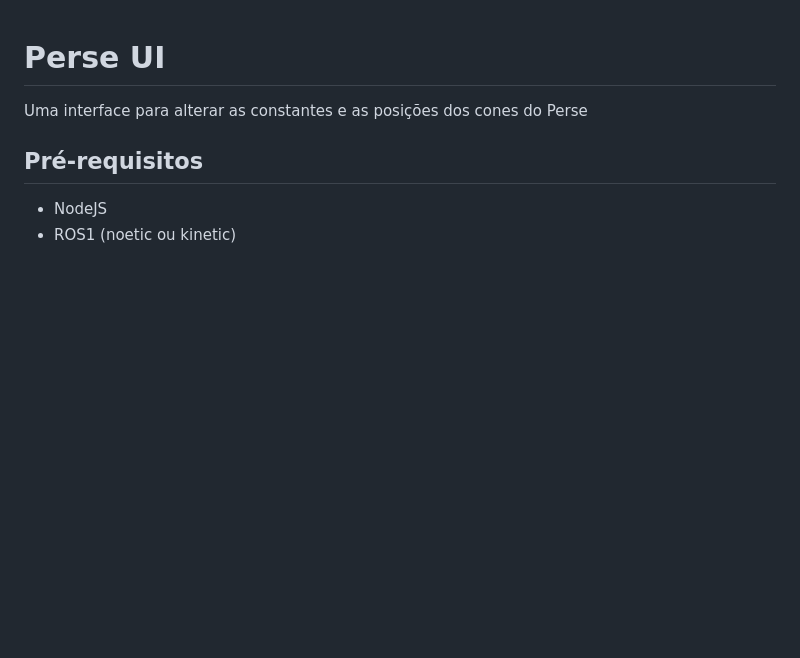
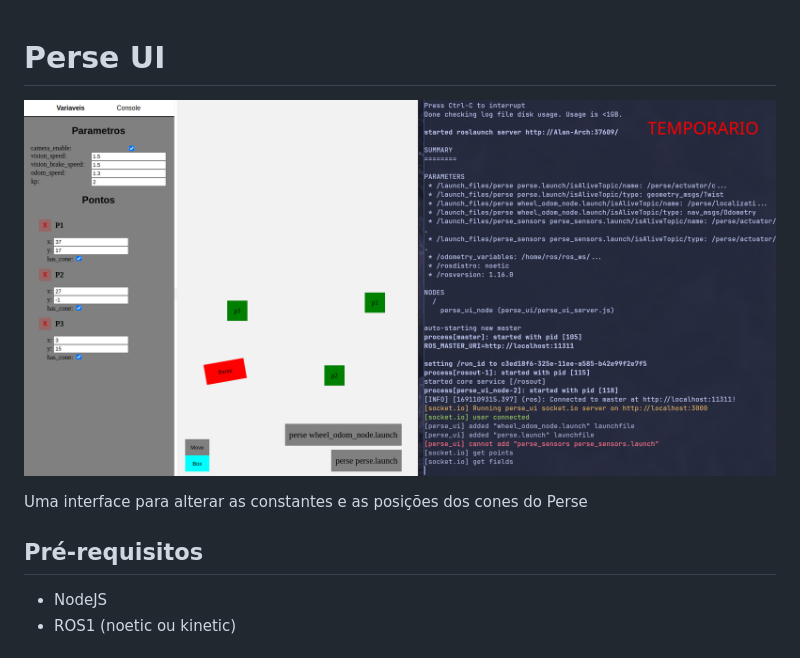
Before and after one commit to ThundeRatz/perse_ui, a Markdown page: README.md, the part around the change. Drawn GitHub-style; pictures changed too: public/perse_ui.png (added); blank space fills up the shorter version.

Commit message:
:tada: first commit

```diff
--- a/README.md
+++ b/README.md
@@ -1,4 +1,6 @@
 # Perse UI
+
+![](./public/perse_ui.png)
 
 Uma interface para alterar as constantes e as posições dos cones do Perse
 
```
